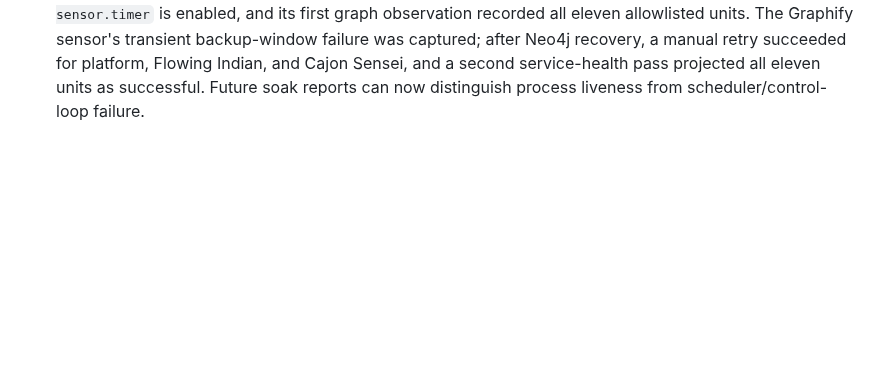
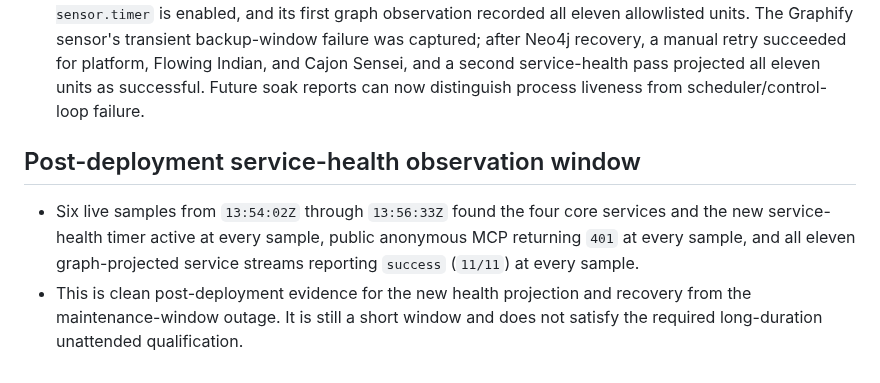
Before and after one commit to kagrawal29/seedforth, a Markdown page: architecture/upgrade/execution-ledger.md, the part around the change. Rendered like a GitHub page; blank space fills up the shorter version.

Commit message:
Record service health observation window

```diff
--- a/architecture/upgrade/execution-ledger.md
+++ b/architecture/upgrade/execution-ledger.md
@@ -1671,3 +1671,13 @@ actions disabled until their authority and postconditions are implemented.
   service-health pass projected all eleven units as successful. Future soak
   reports can now distinguish process liveness from scheduler/control-loop
   failure.
+
+## Post-deployment service-health observation window
+
+- Six live samples from `13:54:02Z` through `13:56:33Z` found the four core
+  services and the new service-health timer active at every sample, public
+  anonymous MCP returning `401` at every sample, and all eleven graph-projected
+  service streams reporting `success` (`11/11`) at every sample.
+- This is clean post-deployment evidence for the new health projection and
+  recovery from the maintenance-window outage. It is still a short window and
+  does not satisfy the required long-duration unattended qualification.
```
